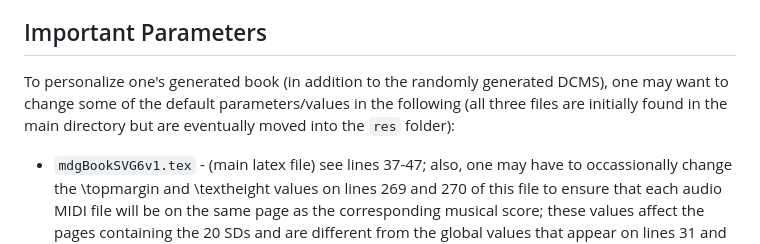
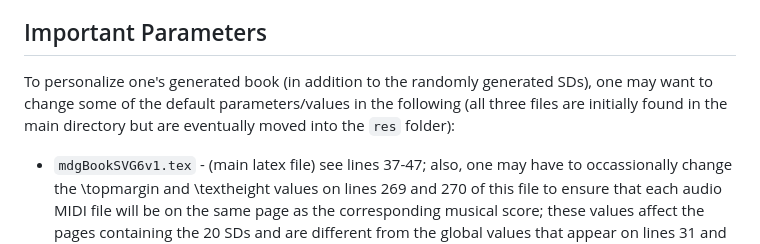
Before and after one commit to justineuro/mdgBookSVG6Kit, a Markdown page: README.md, the part around the change. Rendered like a GitHub page.

Commit message:
2024-08-24 (init)

```diff
--- a/README.md
+++ b/README.md
@@ -23,7 +23,7 @@ To examine an example of a book (`mdgBookSVG6v1.pdf`) that was generated in a si
 (**Note**: To enable the MIDI audio links in the book, one should download [mdgBookSVG6v1_1-midi.zip](https://github.com/justineuro/mdgBookSVG6Kit/raw/main/mdgBookSVG6v1_1-midi.zip) and unzip in the same directory in one's computer that contains the book, i.e., the book and midi files have to be in the same directory).
 
 ## Important Parameters
-To personalize one's generated book (in addition to the randomly generated DCMS), one may want to change some of the default parameters/values in the following (all three files are initially found in the main directory but are eventually moved into the `res` folder):
+To personalize one's generated book (in addition to the randomly generated SDs), one may want to change some of the default parameters/values in the following (all three files are initially found in the main directory but are eventually moved into the `res` folder):
 
 - `mdgBookSVG6v1.tex` - (main latex file) see lines 37-47; also, one may have to occassionally change the \\topmargin and \\textheight values on lines 269 and 270 of this file to ensure that each audio MIDI file will be on the same page as the corresponding musical score; these values affect the pages containing the 20 SDs and are different from the global values that appear on lines 31 and 32 near the top part of the file
 - `mdgBookSVG6v1-cover.tex`- makes the cover of the book; see lines 37-47 of `mdgBookSVG6v1.tex` for default values
```
